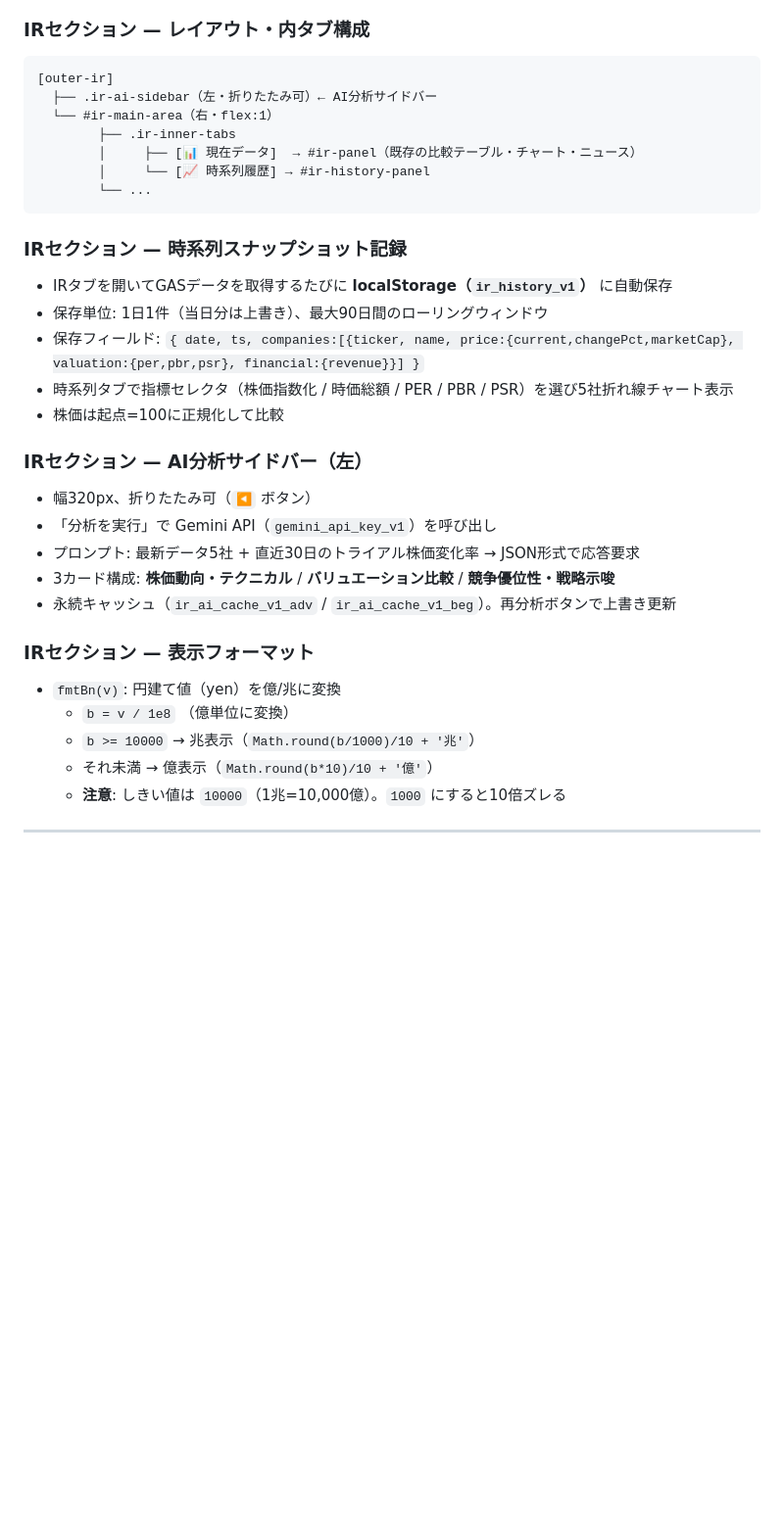
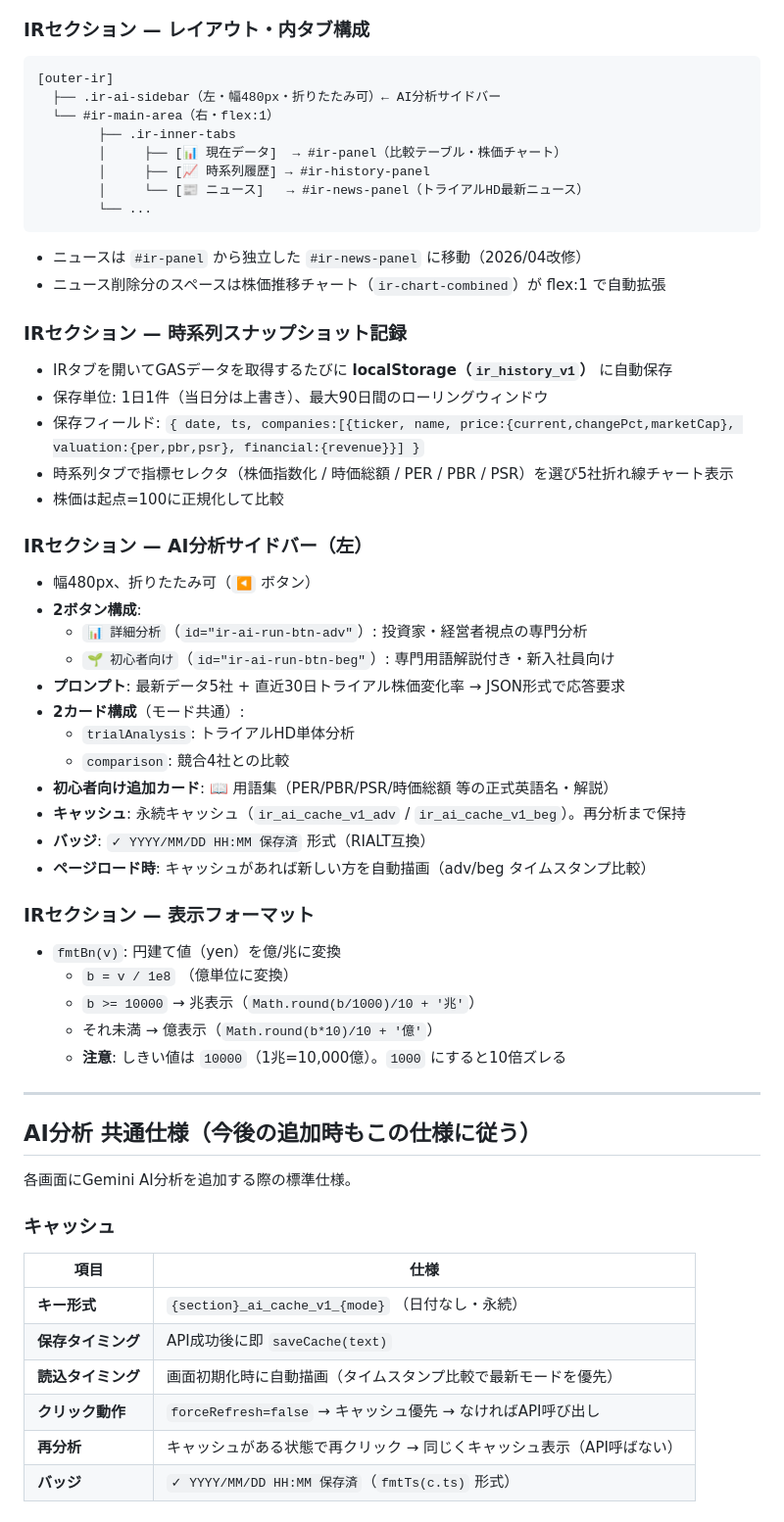
Before and after one commit to miyazoe/rialt_dashboard, a Markdown page: CLAUDE.md, the part around one of its changes. Shown at 98% size. Rendered like a GitHub page; blank space fills up the shorter version.

Commit message:
docs: CLAUDE.md を今セッションの変更内容に同期 - IRタブ3タブ化(ニュース独立)・AI分析サイドバー仕様更新 - AI分析共通仕様セクション追加（今後の追加時の基準） - テーマシステムのTOPタブ背景色注意事項追加 Co-Authored-By: Claude Sonnet 4.6 <noreply@anthropic.com>

````diff
--- a/CLAUDE.md
+++ b/CLAUDE.md
@@ -210,13 +211,17 @@ window.RESORT_TABLE = {
 
 ```
 [outer-ir]
-  ├── .ir-ai-sidebar（左・折りたたみ可）← AI分析サイドバー
+  ├── .ir-ai-sidebar（左・幅480px・折りたたみ可）← AI分析サイドバー
   └── #ir-main-area（右・flex:1）
         ├── .ir-inner-tabs
-        │     ├── [📊 現在データ]  → #ir-panel（既存の比較テーブル・チャート・ニュース）
-        │     └── [📈 時系列履歴] → #ir-history-panel
+        │     ├── [📊 現在データ]  → #ir-panel（比較テーブル・株価チャート）
+        │     ├── [📈 時系列履歴] → #ir-history-panel
+        │     └── [📰 ニュース]   → #ir-news-panel（トライアルHD最新ニュース）
         └── ...
 ```
+
+- ニュースは `#ir-panel` から独立した `#ir-news-panel` に移動（2026/04改修）
+- ニュース削除分のスペースは株価推移チャート（`ir-chart-combined`）が flex:1 で自動拡張
 
 ### IRセクション — 時系列スナップショット記録
 
@@ -228,11 +233,18 @@ window.RESORT_TABLE = {
 
 ### IRセクション — AI分析サイドバー（左）
 
-- 幅320px、折りたたみ可（`◀` ボタン）
-- 「分析を実行」で Gemini API（`gemini_api_key_v1`）を呼び出し
-- プロンプト: 最新データ5社 + 直近30日のトライアル株価変化率 → JSON形式で応答要求
-- 3カード構成: **株価動向・テクニカル** / **バリュエーション比較** / **競争優位性・戦略示唆**
-- 永続キャッシュ（`ir_ai_cache_v1_adv` / `ir_ai_cache_v1_beg`）。再分析ボタンで上書き更新
+- 幅480px、折りたたみ可（`◀` ボタン）
+- **2ボタン構成**:
+  - `📊 詳細分析`（`id="ir-ai-run-btn-adv"`）: 投資家・経営者視点の専門分析
+  - `🌱 初心者向け`（`id="ir-ai-run-btn-beg"`）: 専門用語解説付き・新入社員向け
+- **プロンプト**: 最新データ5社 + 直近30日トライアル株価変化率 → JSON形式で応答要求
+- **2カード構成**（モード共通）:
+  - `trialAnalysis`: トライアルHD単体分析
+  - `comparison`: 競合4社との比較
+- **初心者向け追加カード**: 📖 用語集（PER/PBR/PSR/時価総額 等の正式英語名・解説）
+- **キャッシュ**: 永続キャッシュ（`ir_ai_cache_v1_adv` / `ir_ai_cache_v1_beg`）。再分析まで保持
+- **バッジ**: `✓ YYYY/MM/DD HH:MM 保存済` 形式（RIALT互換）
+- **ページロード時**: キャッシュがあれば新しい方を自動描画（adv/beg タイムスタンプ比較）
 
 ### IRセクション — 表示フォーマット
 
@@ -241,3 +253,20 @@ window.RESORT_TABLE = {
   - `b >= 10000` → 兆表示（`Math.round(b/1000)/10 + '兆'`）
   - それ未満 → 億表示（`Math.round(b*10)/10 + '億'`）
   - **注意**: しきい値は `10000`（1兆=10,000億）。`1000` にすると10倍ズレる
+
+---
+
+## AI分析 共通仕様（今後の追加時もこの仕様に従う）
+
+各画面にGemini AI分析を追加する際の標準仕様。
+
+### キャッシュ
+| 項目 | 仕様 |
+|---|---|
+| **キー形式** | `{section}_ai_cache_v1_{mode}` （日付なし・永続） |
+| **保存タイミング** | API成功後に即 `saveCache(text)` |
+| **読込タイミング** | 画面初期化時に自動描画（タイムスタンプ比較で最新モードを優先） |
+| **クリック動作** | `forceRefresh=false` → キャッシュ優先 → なければAPI呼び出し |
+| **再分析** | キャッシュがある状態で再クリック → 同じくキャッシュ表示（API呼ばない） |
+| **バッジ** | `✓ YYYY/MM/DD HH:MM 保存済`（`fmtTs(c.ts)` 形式） |
+
````
Also changed, not shown: other parts of CLAUDE.md (+12 -0 lines).
